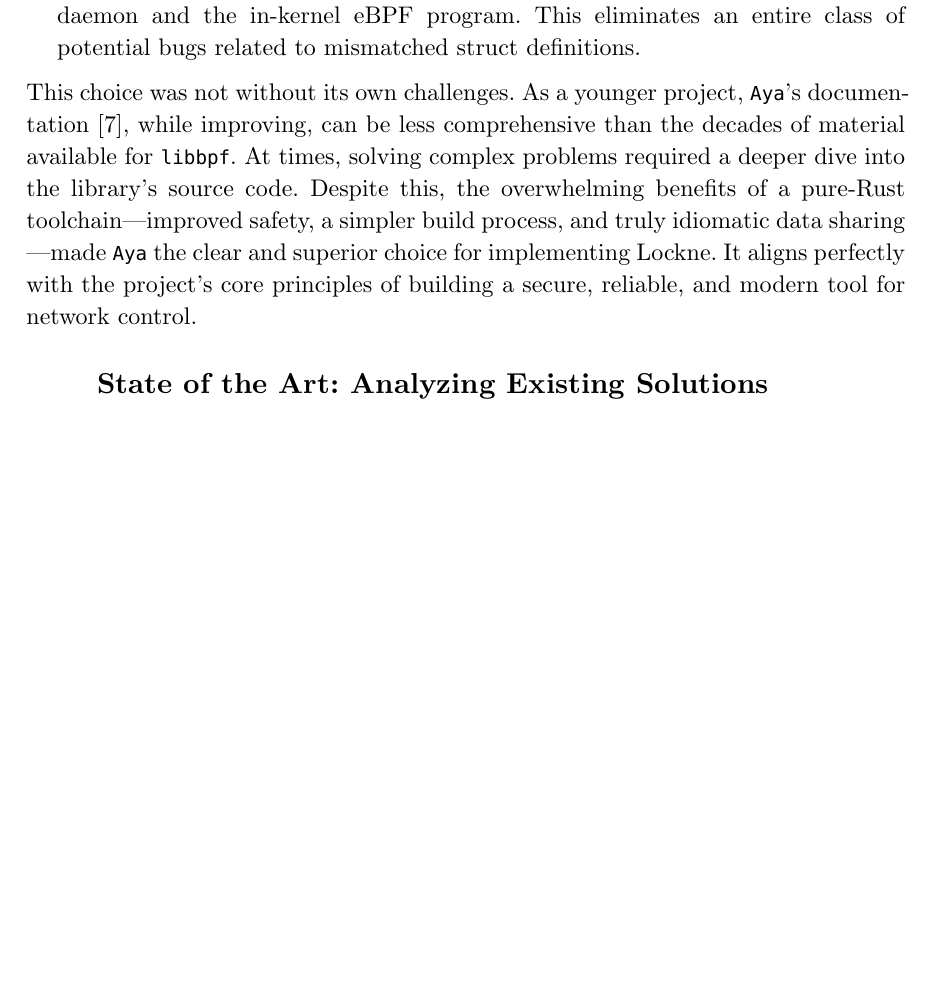
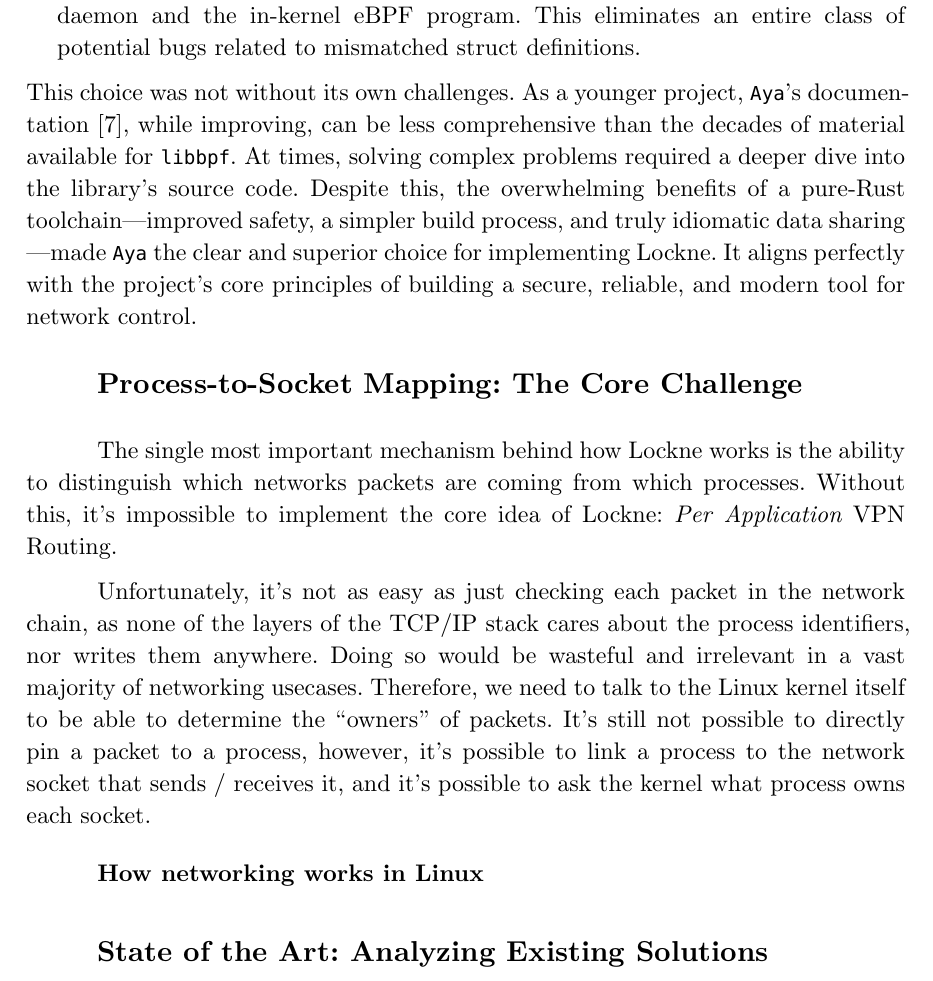
Before and after one commit to artogahr/lockne, a Typst document (thesis/master_thesis.typ, which reads thesis/chapters/03-literature-review.typ): part of page 17 of 20, cut so that both start at the same text, the shorter picture padded with empty space. Compiled offline with Typst 0.15.

Commit message:
Start writing about Linux networking, process socket mapping

```diff
--- a/thesis/chapters/03-literature-review.typ
+++ b/thesis/chapters/03-literature-review.typ
@@ -145,6 +138,15 @@
 
 // TODO: Add a new section here before "State of the Art"
 // === Process-to-Socket Mapping: The Core Challenge (TARGET: 2-3 pages)
+== Process-to-Socket Mapping: The Core Challenge
+The single most important mechanism behind how Lockne works is the ability to distinguish which networks packets are coming from which processes. Without this, it's impossible to implement the core idea of Lockne: _Per Application_ VPN Routing.
+
+Unfortunately, it's not as easy as just checking each packet in the network chain, as none of the layers of the TCP/IP stack cares about the process identifiers, nor writes them anywhere. Doing so would be wasteful and irrelevant in a vast majority of networking usecases. Therefore, we need to talk to the Linux kernel itself to be able to determine the "owners" of packets. It's still not possible to directly pin a packet to a process, however, it's possible to link a process to the network socket that sends / receives it, and it's possible to ask the kernel what process owns each socket.
+
+=== How networking works in Linux
+
+
+
 // This is THE technical challenge that makes your thesis unique. Write about:
 // 1. How Linux kernel tracks socket ownership (task_struct, socket inode numbers)
 // 2. Why you can't just "ask" which process owns a packet at TC egress hook
```
Also changed, not shown: thesis/chapters/03-literature-review.typ (9 more changed lines).
